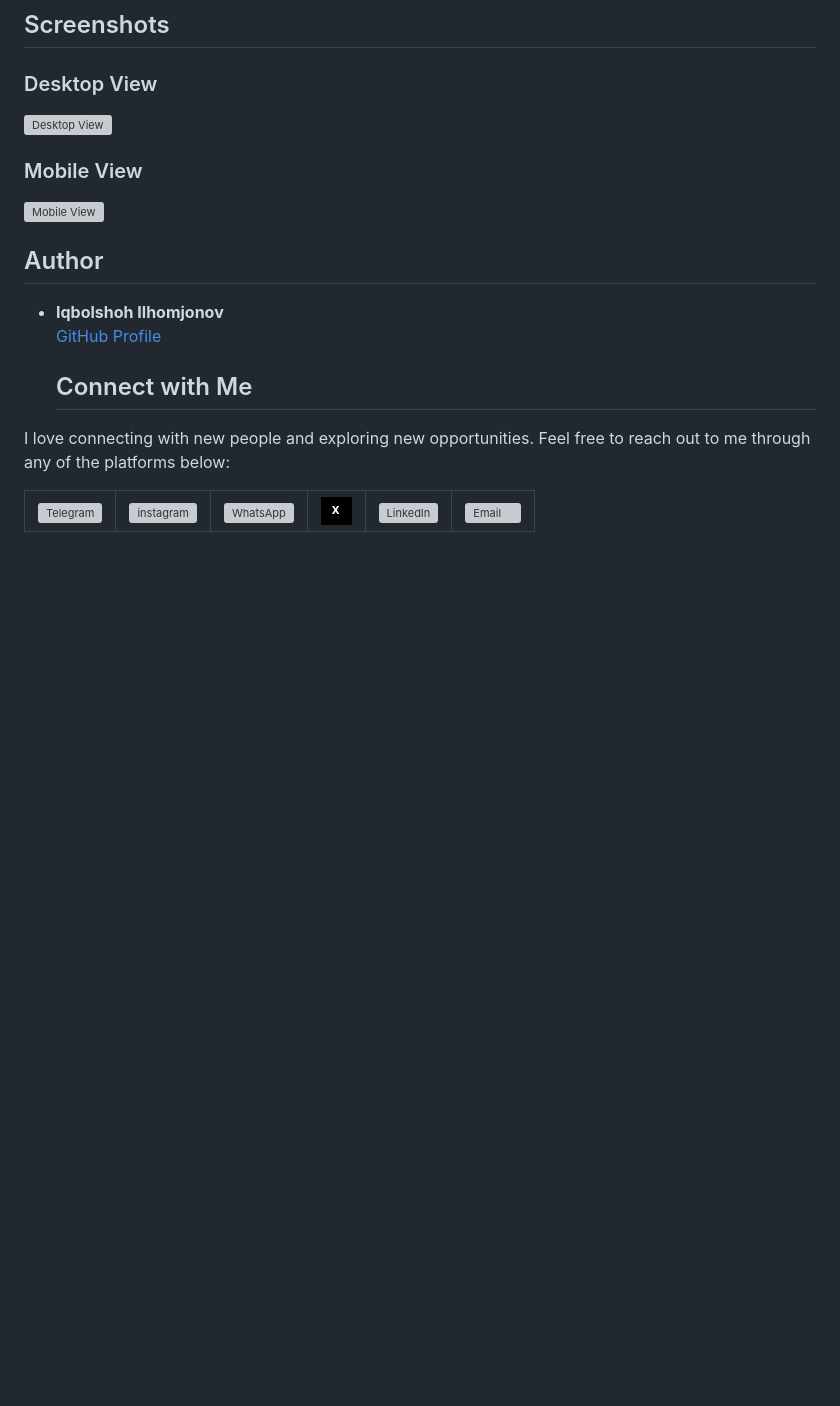
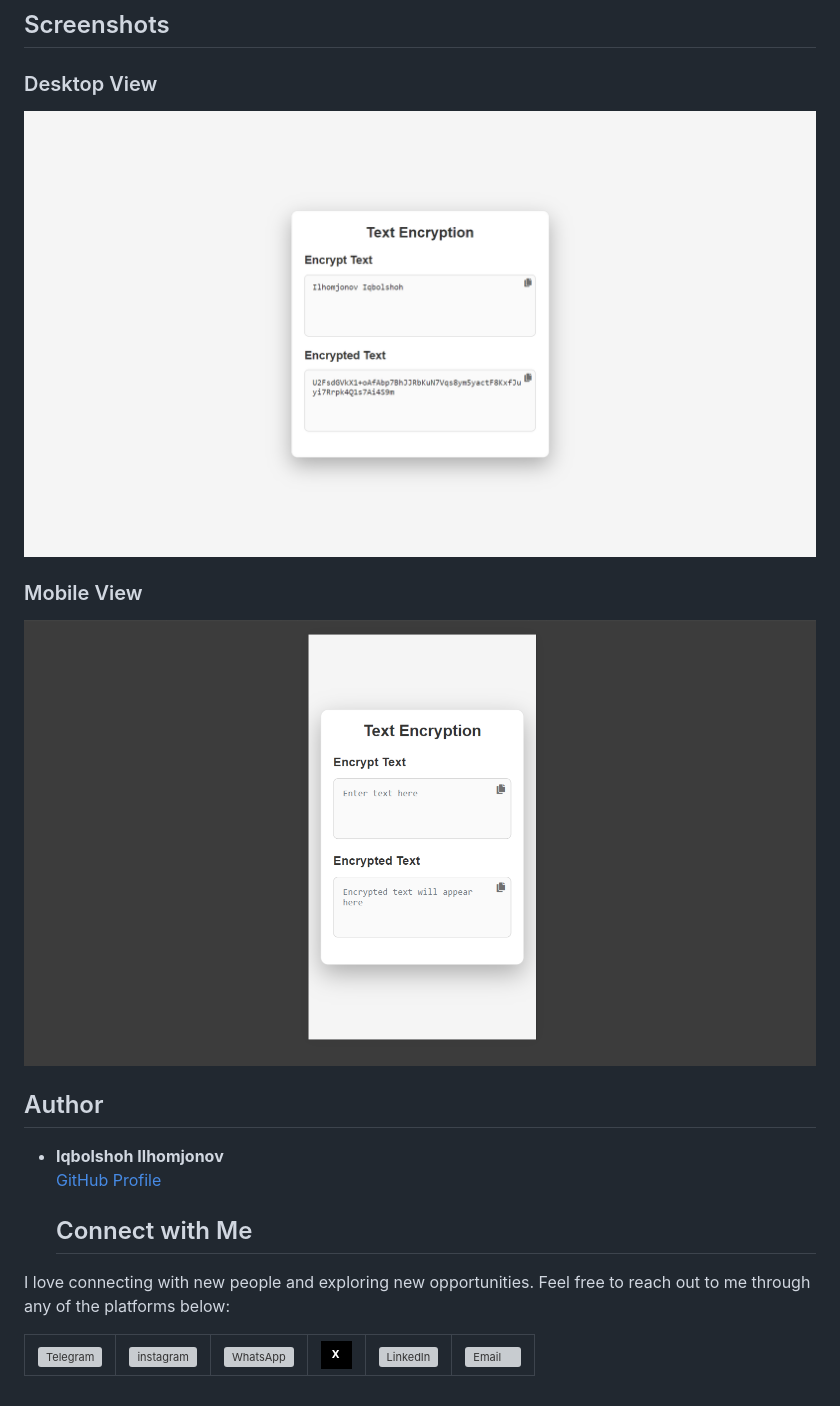
Before and after one commit to Iqbolshoh/javascript-text-encryption, a Markdown page: README.md, the part around one of its changes. GitHub-like rendering; badges without logos; blank space fills up the shorter version; grey boxes are pictures that could not be loaded.

```diff
--- a/README.md
+++ b/README.md
@@ -67,10 +67,10 @@ This is a simple web application that allows users to encrypt and decrypt text u
 ## Screenshots
 
 ### Desktop View
-![Desktop View](https://github.com/Iqbolshoh/javascript-text-encryption/blob/main/desktop.png)
+![Desktop View](https://github.com/Iqbolshoh/javascript-text-encryption/blob/main/images/desktop.png)
 
 ### Mobile View
-![Mobile View](https://github.com/Iqbolshoh/javascript-text-encryption/blob/main/mobile.png)
+![Mobile View](https://github.com/Iqbolshoh/javascript-text-encryption/blob/main/images/mobile.png)
 
 ## Author
 
```
Also changed, not shown: other parts of README.md (+1 -1 lines).
